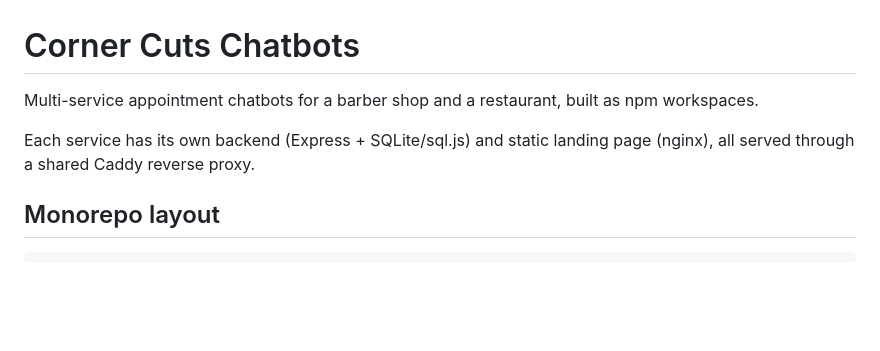
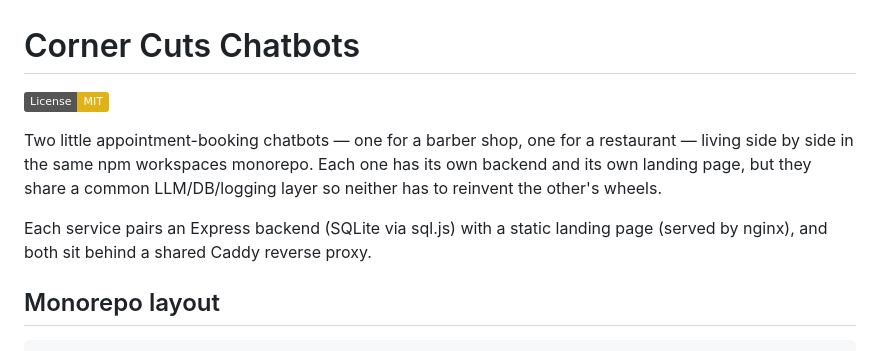
Before and after one commit to eltelemaco/chatbot-services, a Markdown page: README.md, the part around one of its changes. Rendered like a GitHub page; badges without logos; blank space fills up the shorter version.

```diff
--- a/README.md
+++ b/README.md
@@ -1,8 +1,10 @@
 # Corner Cuts Chatbots
 
-Multi-service appointment chatbots for a barber shop and a restaurant, built as npm workspaces.
+[![License: MIT](https://img.shields.io/badge/License-MIT-yellow.svg)](LICENSE)
 
-Each service has its own backend (Express + SQLite/sql.js) and static landing page (nginx), all served through a shared Caddy reverse proxy.
+Two little appointment-booking chatbots — one for a barber shop, one for a restaurant — living side by side in the same npm workspaces monorepo. Each one has its own backend and its own landing page, but they share a common LLM/DB/logging layer so neither has to reinvent the other's wheels.
+
+Each service pairs an Express backend (SQLite via sql.js) with a static landing page (served by nginx), and both sit behind a shared Caddy reverse proxy.
 
 ## Monorepo layout
 
```
Also changed, not shown: other parts of README.md (+32 -51 lines).
